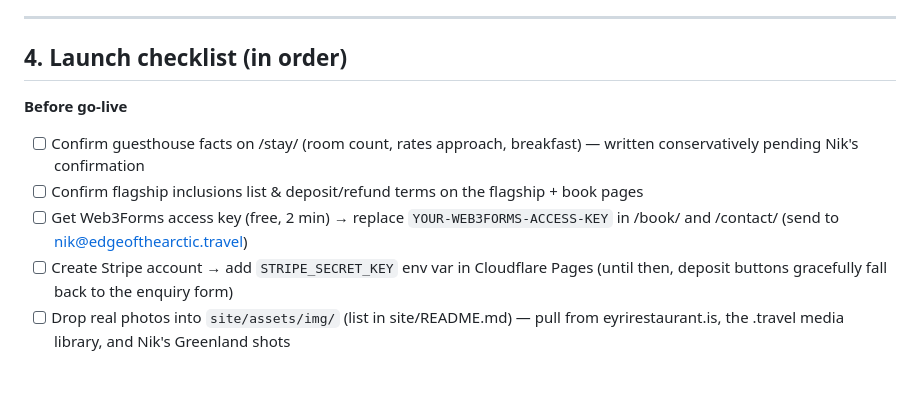
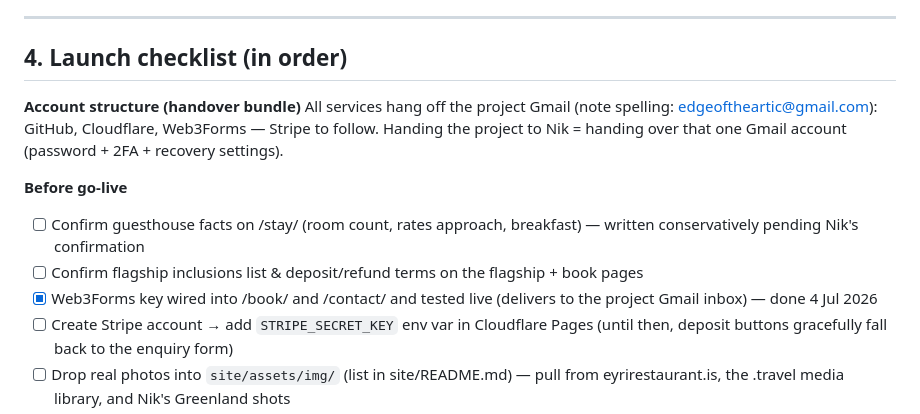
Before and after one commit to edgeoftheartic/edge-of-the-arctic-website, a Markdown page: SITE-PLAN.md, the part around the change. Drawn GitHub-style; blank space fills up the shorter version.

Commit message:
Wire in Web3Forms key (tested live); document handover account bundle
Co-Authored-By: Claude Fable 5 <noreply@anthropic.com>

```diff
--- a/SITE-PLAN.md
+++ b/SITE-PLAN.md
@@ -130,12 +130,17 @@ Deposit $1,000 via Stripe (refundable 30 days), balance 120 days out. At target
 
 ## 4. Launch checklist (in order)
 
+**Account structure (handover bundle)**
+All services hang off the project Gmail (note spelling: edgeoftheartic@gmail.com):
+GitHub, Cloudflare, Web3Forms — Stripe to follow. Handing the project to Nik =
+handing over that one Gmail account (password + 2FA + recovery settings).
+
 **Before go-live**
 - [ ] Confirm guesthouse facts on /stay/ (room count, rates approach, breakfast) — written
       conservatively pending Nik's confirmation
 - [ ] Confirm flagship inclusions list & deposit/refund terms on the flagship + book pages
-- [ ] Get Web3Forms access key (free, 2 min) → replace `YOUR-WEB3FORMS-ACCESS-KEY` in
-      /book/ and /contact/ (send to nik@edgeofthearctic.travel)
+- [x] Web3Forms key wired into /book/ and /contact/ and tested live (delivers to the
+      project Gmail inbox) — done 4 Jul 2026
 - [ ] Create Stripe account → add `STRIPE_SECRET_KEY` env var in Cloudflare Pages
       (until then, deposit buttons gracefully fall back to the enquiry form)
 - [ ] Drop real photos into `site/assets/img/` (list in site/README.md) — pull from
```
